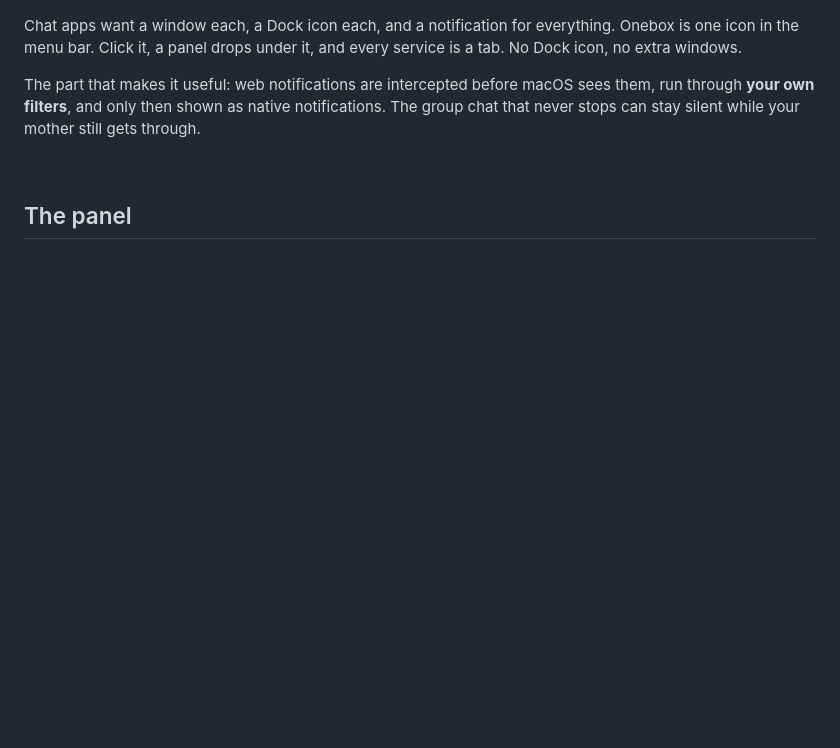
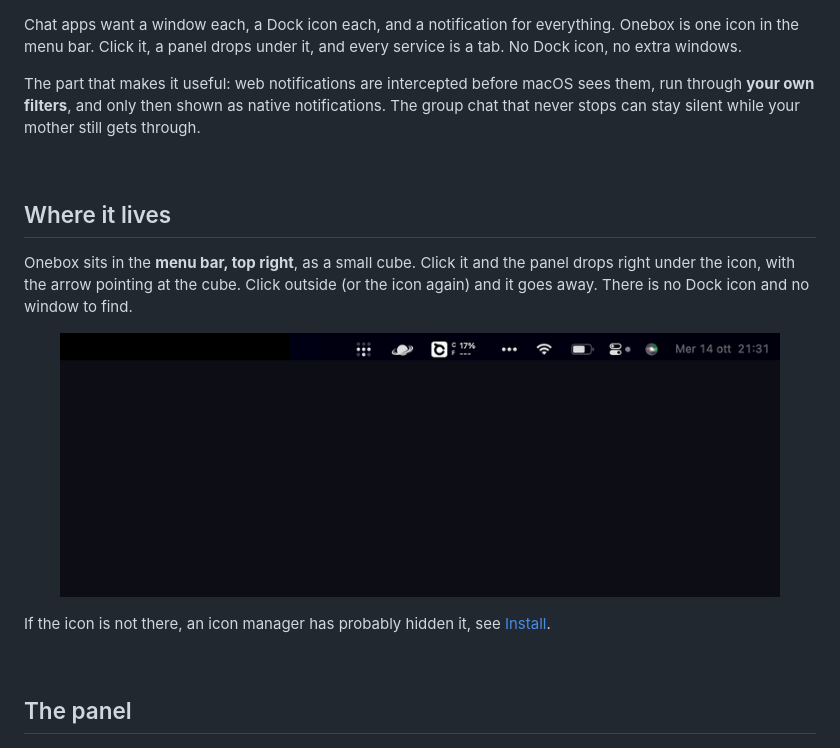
Before and after one commit to stek765/OneBox, a Markdown page: README.md, the part around the change. GitHub-like rendering; pictures changed too: docs/menubar.gif (added); blank space fills up the shorter version.

Commit message:
Add a GIF showing the icon in the menu bar and the panel dropping under it

```diff
--- a/README.md
+++ b/README.md
@@ -26,6 +26,19 @@ The part that makes it useful: web notifications are intercepted before macOS
 sees them, run through **your own filters**, and only then shown as native
 notifications. The group chat that never stops can stay silent while your mother
 still gets through.
+
+<br>
+
+## Where it lives
+
+Onebox sits in the **menu bar, top right**, as a small cube. Click it and the
+panel drops right under the icon, with the arrow pointing at the cube. Click
+outside (or the icon again) and it goes away. There is no Dock icon and no window
+to find.
+
+<p align="center"><img src="docs/menubar.gif" alt="The cube builds up in the menu bar at launch, then a click opens the panel under it and it closes again" width="720"></p>
+
+If the icon is not there, an icon manager has probably hidden it, see [Install](#install).
 
 <br>
 
```
